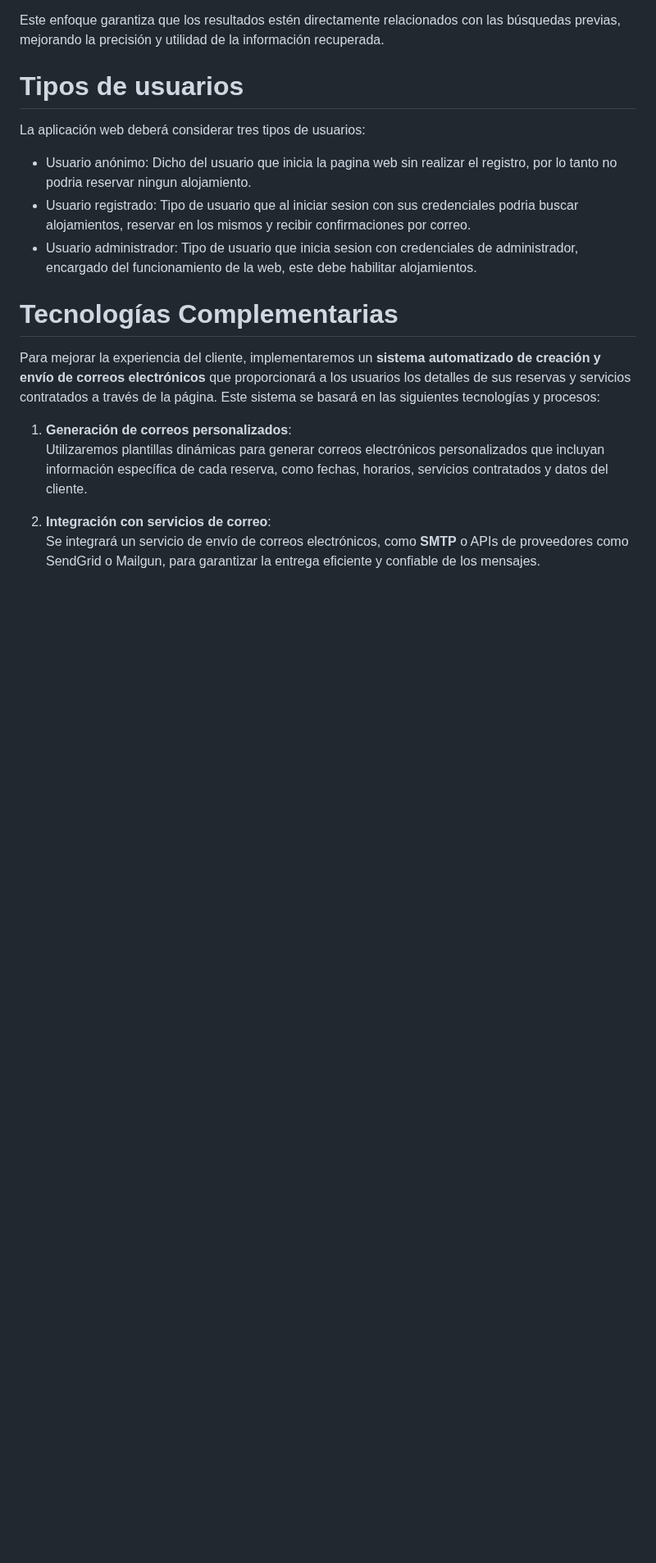
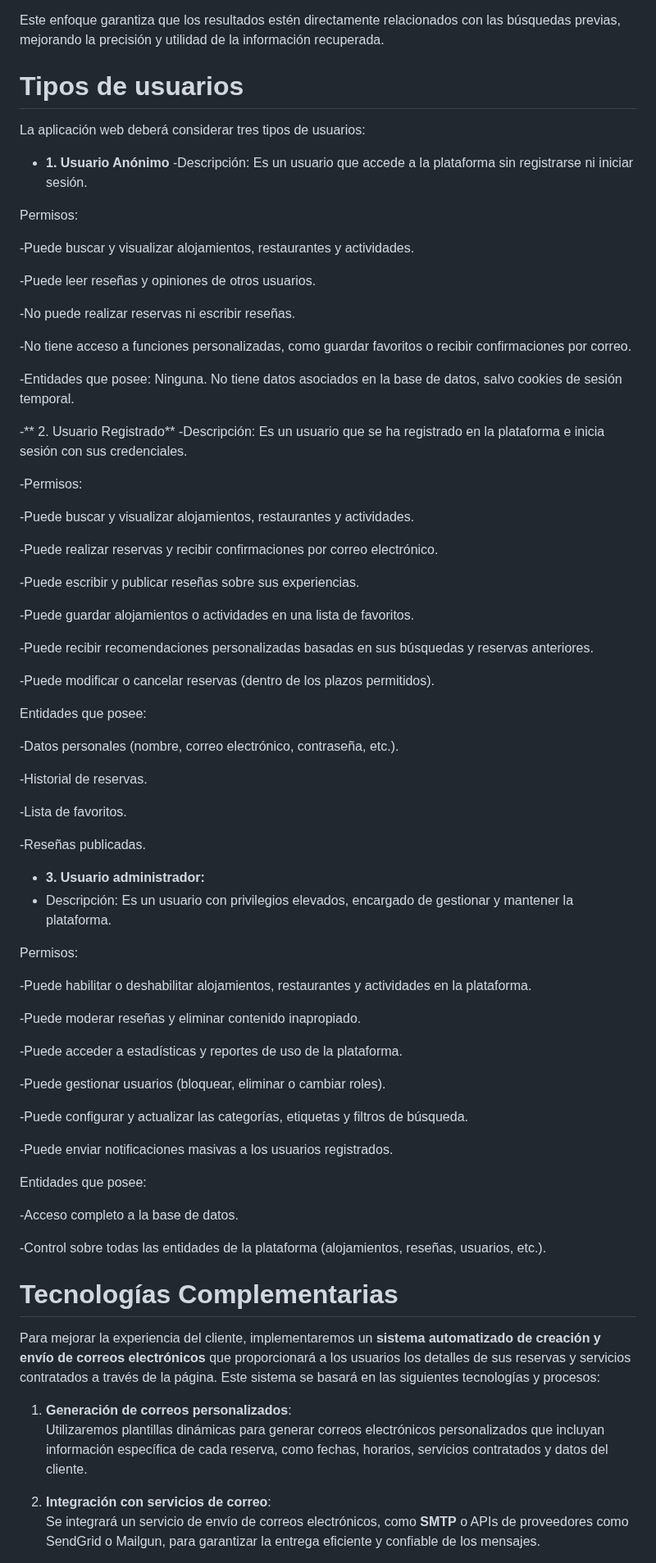
Before and after one commit to CodeURJC-DAW-2024-25/webapp09, a Markdown page: README.md, the part around the change. Shown at 82% size. GitHub-like rendering; blank space fills up the shorter version.

Commit message:
Update README.md
actualizado los permisos de los tipos de usuario

```diff
--- a/README.md
+++ b/README.md
@@ -27,9 +27,70 @@ Este enfoque garantiza que los resultados estén directamente relacionados con l
 
 # Tipos de usuarios
 La aplicación web deberá considerar tres tipos de usuarios:
-   - Usuario anónimo: Dicho del usuario que inicia la pagina web sin realizar el registro, por lo tanto no podria reservar ningun alojamiento.
-   - Usuario registrado: Tipo de usuario que al iniciar sesion con sus credenciales podria buscar alojamientos, reservar en los mismos y recibir confirmaciones por correo.
-   - Usuario administrador: Tipo de usuario que inicia sesion con credenciales de administrador, encargado del funcionamiento de la web, este debe habilitar alojamientos.
+   - **1. Usuario Anónimo**
+-Descripción: Es un usuario que accede a la plataforma sin registrarse ni iniciar sesión.
+
+Permisos:
+
+-Puede buscar y visualizar alojamientos, restaurantes y actividades.
+
+-Puede leer reseñas y opiniones de otros usuarios.
+
+-No puede realizar reservas ni escribir reseñas.
+
+-No tiene acceso a funciones personalizadas, como guardar favoritos o recibir confirmaciones por correo.
+
+-Entidades que posee: Ninguna. No tiene datos asociados en la base de datos, salvo cookies de sesión temporal.
+
+
+   -** 2. Usuario Registrado**
+-Descripción: Es un usuario que se ha registrado en la plataforma e inicia sesión con sus credenciales.
+
+-Permisos:
+
+-Puede buscar y visualizar alojamientos, restaurantes y actividades.
+
+-Puede realizar reservas y recibir confirmaciones por correo electrónico.
+
+-Puede escribir y publicar reseñas sobre sus experiencias.
+
+-Puede guardar alojamientos o actividades en una lista de favoritos.
+
+-Puede recibir recomendaciones personalizadas basadas en sus búsquedas y reservas anteriores.
+
+-Puede modificar o cancelar reservas (dentro de los plazos permitidos).
+
+Entidades que posee:
+
+-Datos personales (nombre, correo electrónico, contraseña, etc.).
+
+-Historial de reservas.
+
+-Lista de favoritos.
+
+-Reseñas publicadas.
+   - **3. Usuario administrador:**
+   - Descripción: Es un usuario con privilegios elevados, encargado de gestionar y mantener la plataforma.
+
+Permisos:
+
+-Puede habilitar o deshabilitar alojamientos, restaurantes y actividades en la plataforma.
+
+-Puede moderar reseñas y eliminar contenido inapropiado.
+
+-Puede acceder a estadísticas y reportes de uso de la plataforma.
+
+-Puede gestionar usuarios (bloquear, eliminar o cambiar roles).
+
+-Puede configurar y actualizar las categorías, etiquetas y filtros de búsqueda.
+
+-Puede enviar notificaciones masivas a los usuarios registrados.
+
+Entidades que posee:
+
+-Acceso completo a la base de datos.
+
+-Control sobre todas las entidades de la plataforma (alojamientos, reseñas, usuarios, etc.).
 
 # Tecnologías Complementarias
 
```
